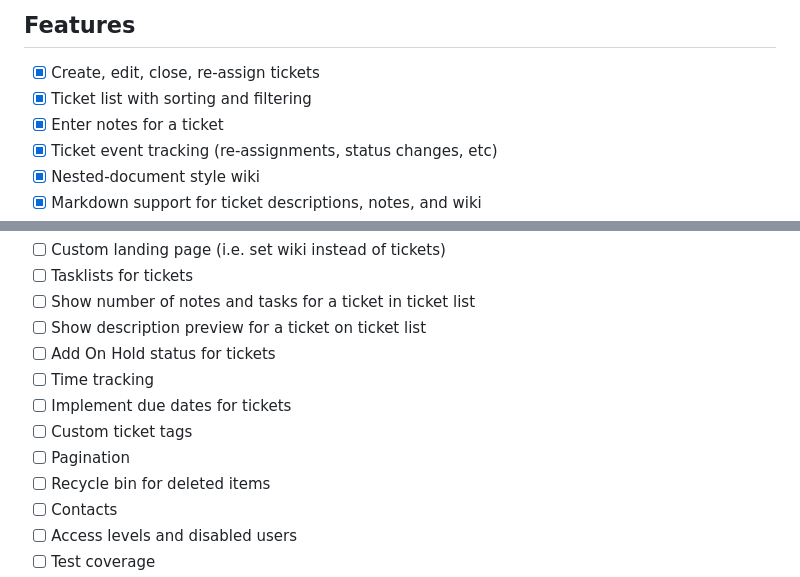
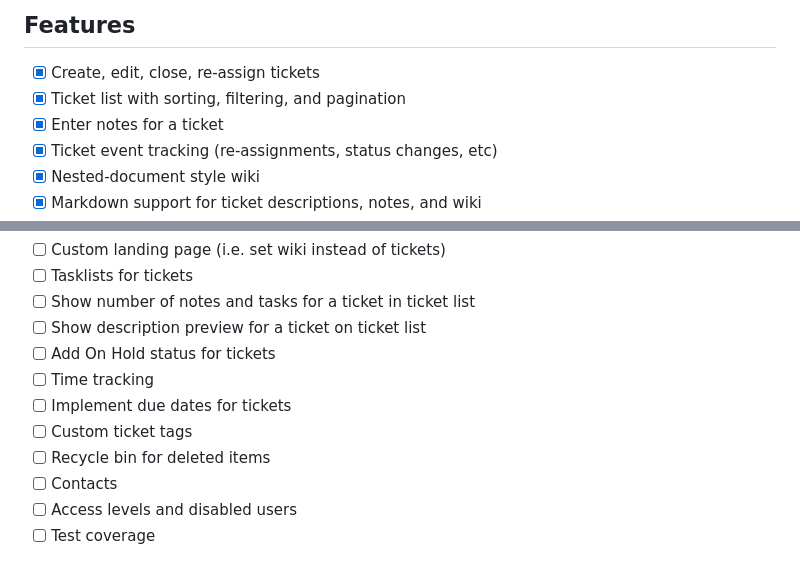
Before and after one commit to vgwidt/sumi, a Markdown page: README.md, 2 parts joined by grey strips. GitHub-like rendering.

```diff
--- a/README.md
+++ b/README.md
@@ -10,7 +10,7 @@ This is a project for learning.  The app is in a working state, but it is relati
 
 ## Features
 - [x] Create, edit, close, re-assign tickets
-- [x] Ticket list with sorting and filtering
+- [x] Ticket list with sorting, filtering, and pagination
 - [x] Enter notes for a ticket
 - [x] Ticket event tracking (re-assignments, status changes, etc)
 - [X] Nested-document style wiki
@@ -34,7 +34,6 @@ These are some features I'm looking to add:
 - [ ] Time tracking
 - [ ] Implement due dates for tickets
 - [ ] Custom ticket tags
-- [ ] Pagination
 - [ ] Recycle bin for deleted items
 - [ ] Contacts
 - [ ] Access levels and disabled users
```
